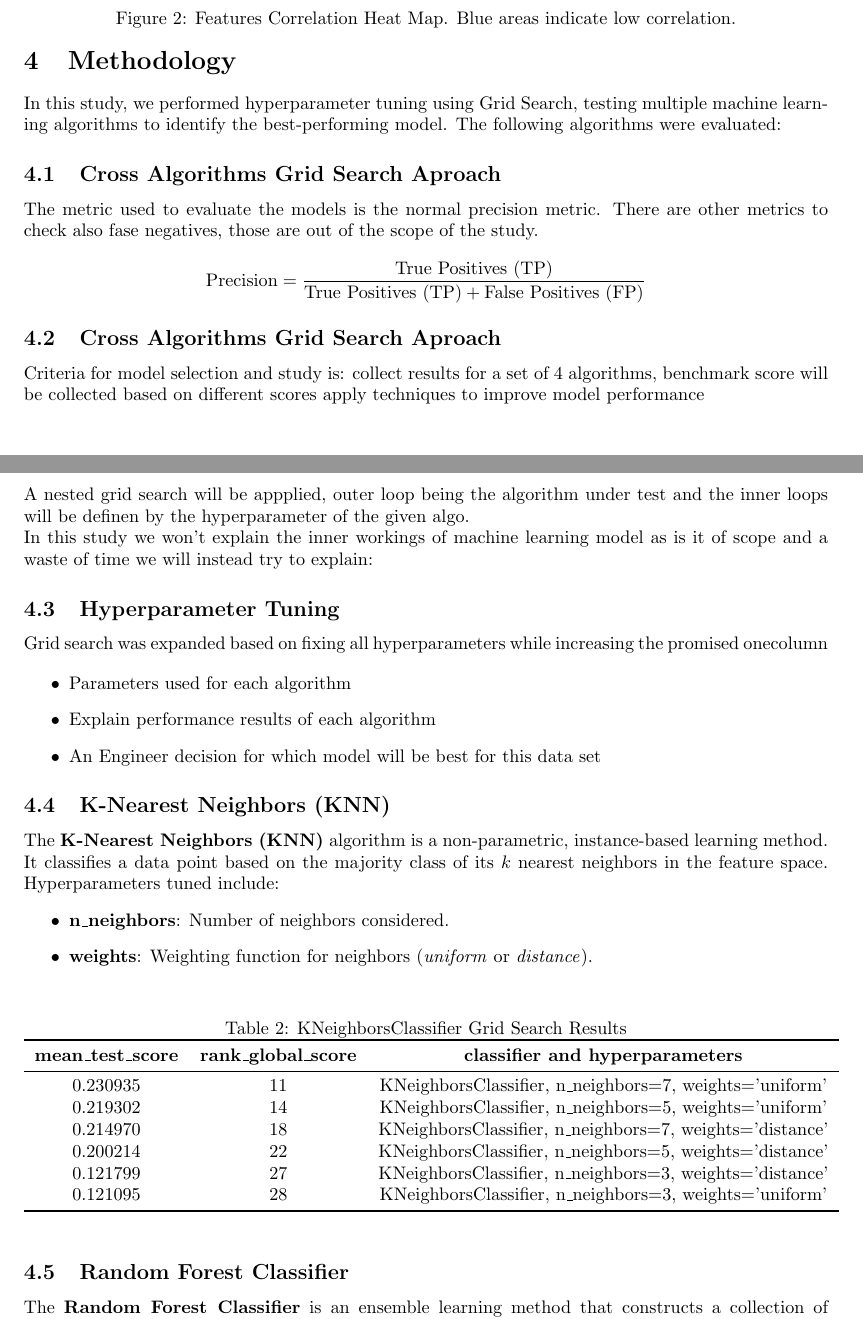
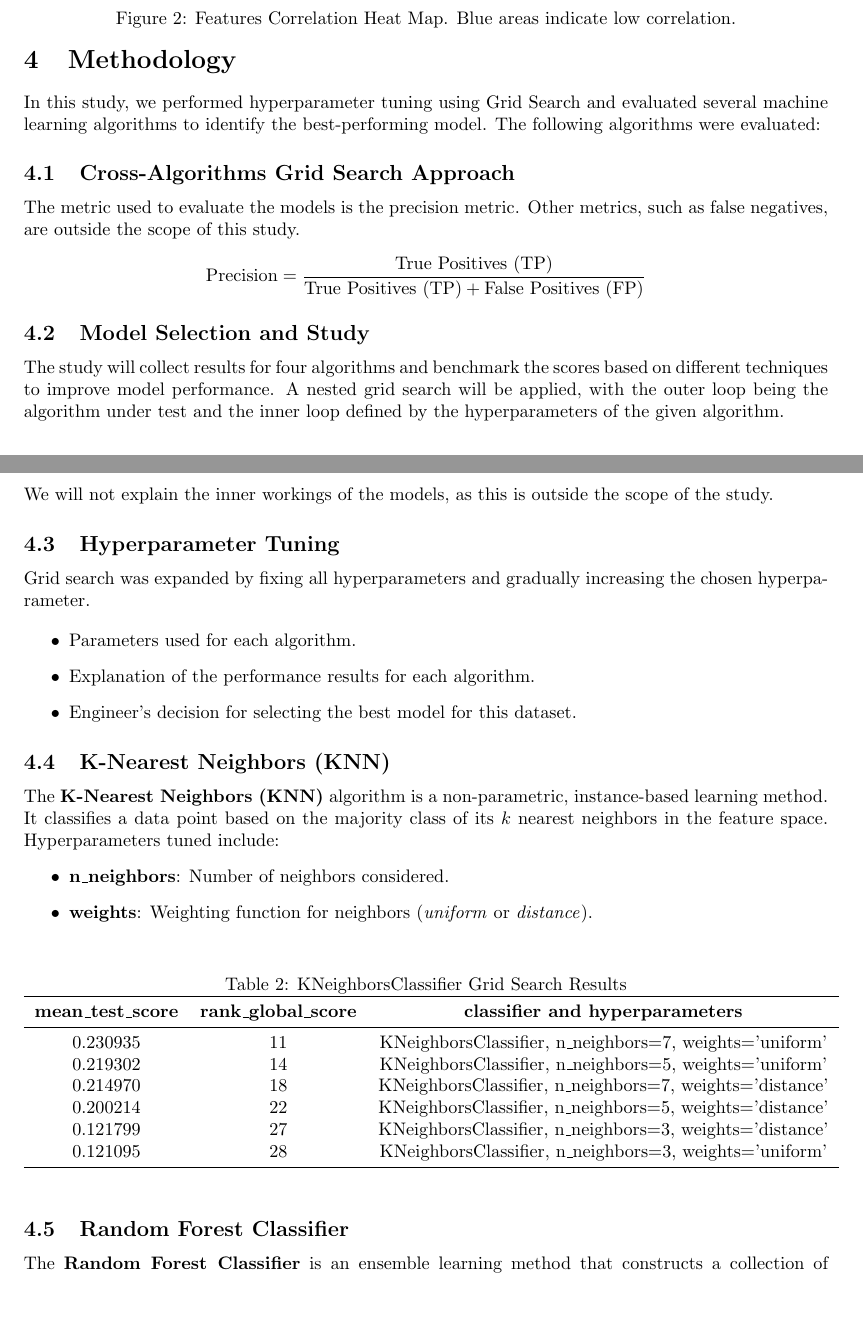
Before and after one commit to AlbertoArath/IA, a LaTeX document (MachineLearning/Projects/Classification_TabularVectorBorneDiseaseDataSet/Latex/VBDP.tex): two parts of pages 3 and 4 of 10, joined at a grey line, cut so that both start at the same text, the shorter picture padded with empty space. Compiled offline with pdfLaTeX.

Commit message:
Fix grammar

```diff
--- a/MachineLearning/Projects/Classification_TabularVectorBorneDiseaseDataSet/Latex/VBDP.tex
+++ b/MachineLearning/Projects/Classification_TabularVectorBorneDiseaseDataSet/Latex/VBDP.tex
@@ -132,37 +132,41 @@ in Model section we will place this hypothesis to test.
 \end{figure}
 
 \section{Methodology}
-In this study, we performed hyperparameter tuning using Grid Search, testing multiple machine learning algorithms to identify the best-performing model. The following algorithms were evaluated:
 
-\subsection{Cross Algorithms Grid Search Aproach}
-The metric used to evaluate the models is the normal precision metric.
-There are other metrics to check also fase negatives, those are out of the scope of the study.
+In this study, we performed hyperparameter tuning using Grid Search and evaluated several machine
+learning algorithms to identify the best-performing model. The following algorithms were evaluated:
+
+\subsection{Cross-Algorithms Grid Search Approach}
+
+The metric used to evaluate the models is the precision metric. Other metrics, such as false negatives,
+are outside the scope of this study.
 \[
 \text{Precision} = \frac{\text{True Positives (TP)}}{\text{True Positives (TP)} + \text{False Positives (FP)}}
 \]
-\subsection{Cross Algorithms Grid Search Aproach}
 
-Criteria for model selection and study is: collect results for a set of 4 algorithms, benchmark score will be collected based
-on different scores apply techniques to improve model performance
+\subsection{Model Selection and Study}
 
-A nested grid search will be appplied, outer loop being the algorithm under test and the inner loops will
-be definen by the hyperparameter of the given algo.
+The study will collect results for four algorithms and benchmark the scores based on different techniques
+to improve model performance. A nested grid search will be applied, with the outer loop being the algorithm
+under test and the inner loop defined by the hyperparameters of the given algorithm.
 
-In this study we won't explain the inner workings of machine learning model
-as is it of scope and a waste of time we will instead try to explain:
+We will not explain the inner workings of the models, as this is outside the scope of the study.
 
 \subsection{Hyperparameter Tuning}
-Grid search was expanded based on fixing all hyperparameters
-while increasing the promised onecolumn
+
+Grid search was expanded by fixing all hyperparameters and gradually increasing the chosen hyperparameter.
 
 \begin{itemize}
-    \item Parameters used for each algorithm
-    \item Explain performance results of each algorithm
-    \item An Engineer decision for which model will be best for this data set
+    \item Parameters used for each algorithm.
+    \item Explanation of the performance results for each algorithm.
+    \item Engineer's decision for selecting the best model for this dataset.
 \end{itemize}
 
 \subsection{K-Nearest Neighbors (KNN)}
-The \textbf{K-Nearest Neighbors (KNN)} algorithm is a non-parametric, instance-based learning method. It classifies a data point based on the majority class of its $k$ nearest neighbors in the feature space. Hyperparameters tuned include:
+
+The \textbf{K-Nearest Neighbors (KNN)} algorithm is a non-parametric, instance-based learning method.
+It classifies a data point based on the majority class of its \(k\) nearest neighbors in the feature space.
+Hyperparameters tuned include:
 \begin{itemize}
     \item \textbf{n\_neighbors}: Number of neighbors considered.
     \item \textbf{weights}: Weighting function for neighbors (\textit{uniform} or \textit{distance}).
@@ -186,9 +190,11 @@ The \textbf{K-Nearest Neighbors (KNN)} algorithm is a non-parametric, instance-b
     \end{tabular}
 \end{table}
 
+\subsection{Random Forest Classifier}
 
-\subsection{Random Forest Classifier}
-The \textbf{Random Forest Classifier} is an ensemble learning method that constructs a collection of decision trees and combines their predictions. It reduces overfitting compared to individual trees. Hyperparameters tuned include:
+The \textbf{Random Forest Classifier} is an ensemble learning method that constructs a collection of
+decision trees and combines their predictions. It reduces overfitting compared to individual trees.
+Hyperparameters tuned include:
 \begin{itemize}
     \item \textbf{n\_estimators}: Number of trees in the forest.
     \item \textbf{max\_depth}: Maximum depth of each tree.
```
Also changed, not shown: MachineLearning/Projects/Classification_TabularVectorBorneDiseaseDataSet/Latex/VBDP.pdf, MachineLearning/Projects/Classification_TabularVectorBorneDiseaseDataSet/Latex/VBDP.tex (54 more changed lines), 2 other files.
